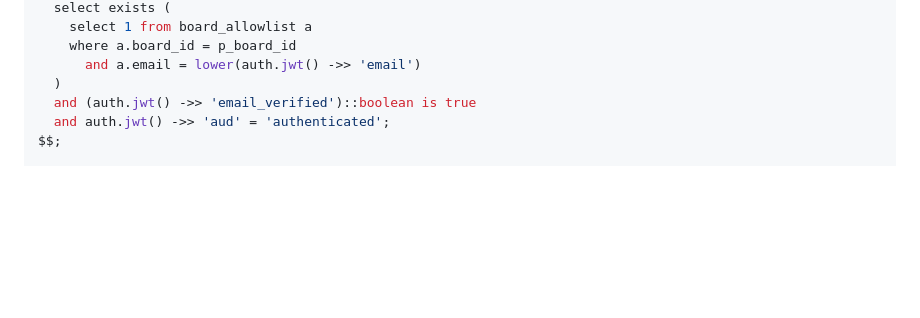
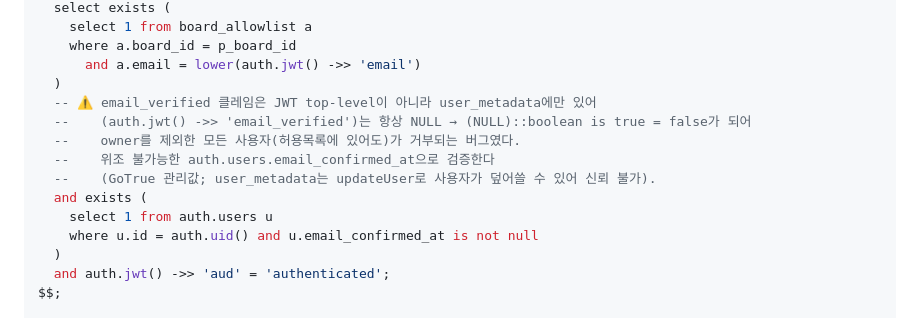
Before and after one commit to fkrn75/RefBoard, a Markdown page: docs/supabase-setup-guide.md, the part around the change. Rendered like a GitHub page; blank space fills up the shorter version.

Commit message:
fix(share): is_allowed()의 email_verified 위치 오류로 owner 외 전원 거부되던 공유 초대 버그
Supabase JWT는 email_verified를 user_metadata 안에만 넣는데 is_allowed()는
top-level auth.jwt()->>'email_verified'를 검사 → 항상 NULL → (NULL)::boolean is
true = false. 그 결과 owner를 제외한 모든 사용자가 허용목록에 있어도 거부돼
'권한 없음 — 초대 요청'이 떴다(공유 초대가 owner 외 누구에게도 동작 안 함).

위조 불가능한 auth.users.email_confirmed_at(GoTrue 관리값)으로 교체한다.
적대검증 P1#1의 '미검증 이메일 차단' 의도는 유지(user_metadata는 updateUser로
사용자가 덮어쓸 수 있어 신뢰 불가).

라이브 Supabase 함수도 동일 SQL로 교체(사용자 실행) → fkrn75(허용목록) 정상 열람 확인.
JWT 디코드로 확정: email_verified가 top-level=undefined, user_metadata=true.

Co-Authored-By: Claude Opus 4.8 (1M context) <noreply@anthropic.com>

```diff
--- a/docs/supabase-setup-guide.md
+++ b/docs/supabase-setup-guide.md
@@ -91,7 +91,15 @@ as $$
     where a.board_id = p_board_id
       and a.email = lower(auth.jwt() ->> 'email')
   )
-  and (auth.jwt() ->> 'email_verified')::boolean is true
+  -- ⚠️ email_verified 클레임은 JWT top-level이 아니라 user_metadata에만 있어
+  --    (auth.jwt() ->> 'email_verified')는 항상 NULL → (NULL)::boolean is true = false가 되어
+  --    owner를 제외한 모든 사용자(허용목록에 있어도)가 거부되는 버그였다.
+  --    위조 불가능한 auth.users.email_confirmed_at으로 검증한다
+  --    (GoTrue 관리값; user_metadata는 updateUser로 사용자가 덮어쓸 수 있어 신뢰 불가).
+  and exists (
+    select 1 from auth.users u
+    where u.id = auth.uid() and u.email_confirmed_at is not null
+  )
   and auth.jwt() ->> 'aud' = 'authenticated';
 $$;
 
```
